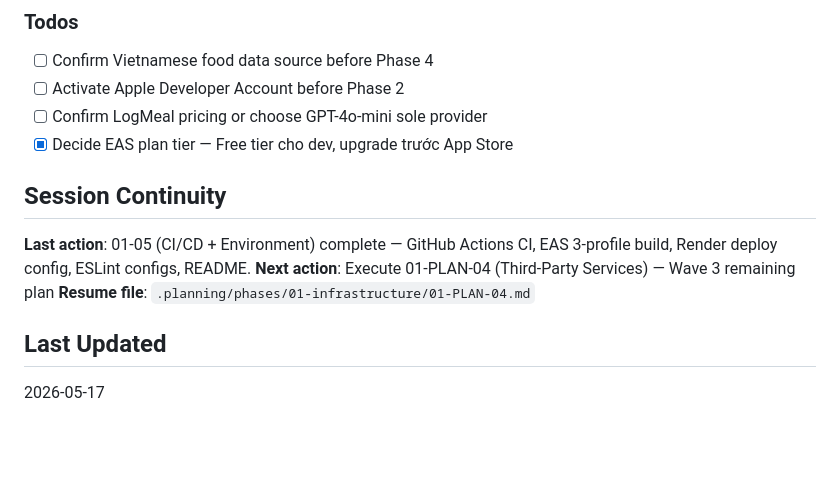
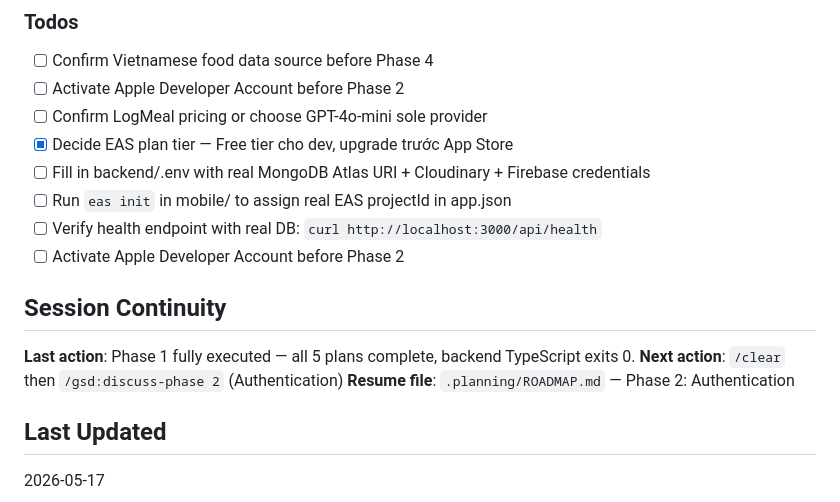
Before and after one commit to Aaron15092004/u-app-be, a Markdown page: .planning/STATE.md, the part around one of its changes. Drawn GitHub-style; blank space fills up the shorter version.

```diff
--- a/.planning/STATE.md
+++ b/.planning/STATE.md
@@ -92,12 +87,16 @@ None currently.
 - [ ] Activate Apple Developer Account before Phase 2
 - [ ] Confirm LogMeal pricing or choose GPT-4o-mini sole provider
 - [x] Decide EAS plan tier — Free tier cho dev, upgrade trước App Store
+- [ ] Fill in backend/.env with real MongoDB Atlas URI + Cloudinary + Firebase credentials
+- [ ] Run `eas init` in mobile/ to assign real EAS projectId in app.json
+- [ ] Verify health endpoint with real DB: `curl http://localhost:3000/api/health`
+- [ ] Activate Apple Developer Account before Phase 2
 
 ## Session Continuity
 
-**Last action**: 01-05 (CI/CD + Environment) complete — GitHub Actions CI, EAS 3-profile build, Render deploy config, ESLint configs, README.
-**Next action**: Execute 01-PLAN-04 (Third-Party Services) — Wave 3 remaining plan
-**Resume file**: `.planning/phases/01-infrastructure/01-PLAN-04.md`
+**Last action**: Phase 1 fully executed — all 5 plans complete, backend TypeScript exits 0.
+**Next action**: `/clear` then `/gsd:discuss-phase 2` (Authentication)
+**Resume file**: `.planning/ROADMAP.md` — Phase 2: Authentication
 
 ## Last Updated
 
```
Also changed, not shown: other parts of .planning/STATE.md (+17 -22 lines).
